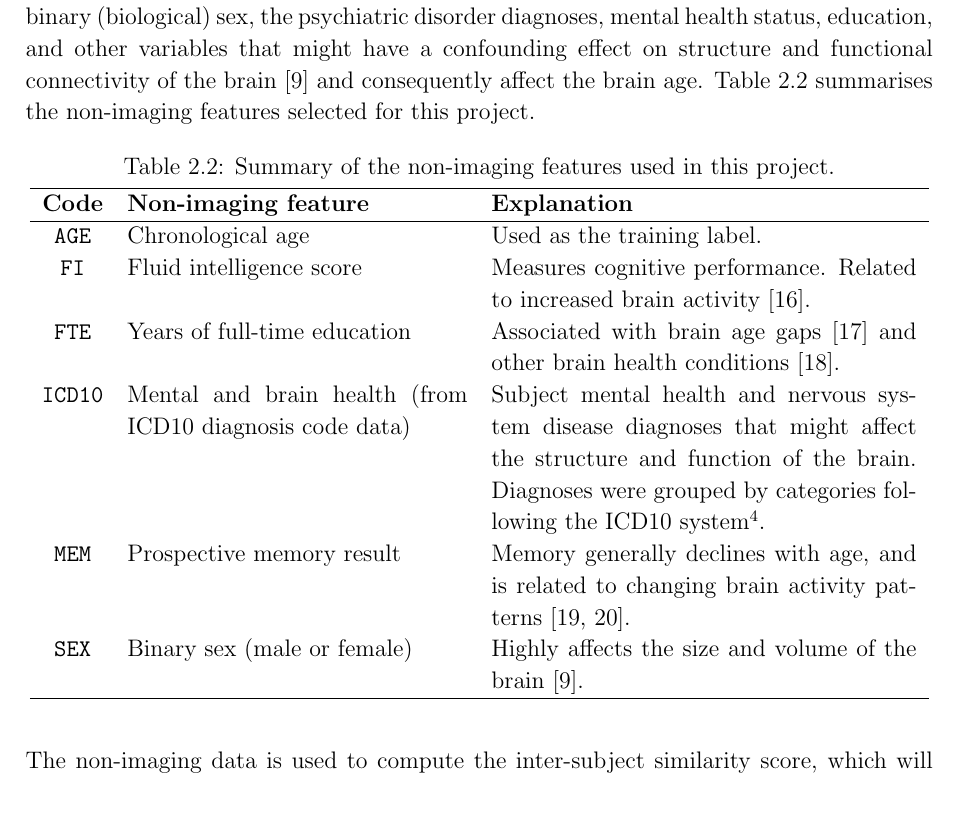
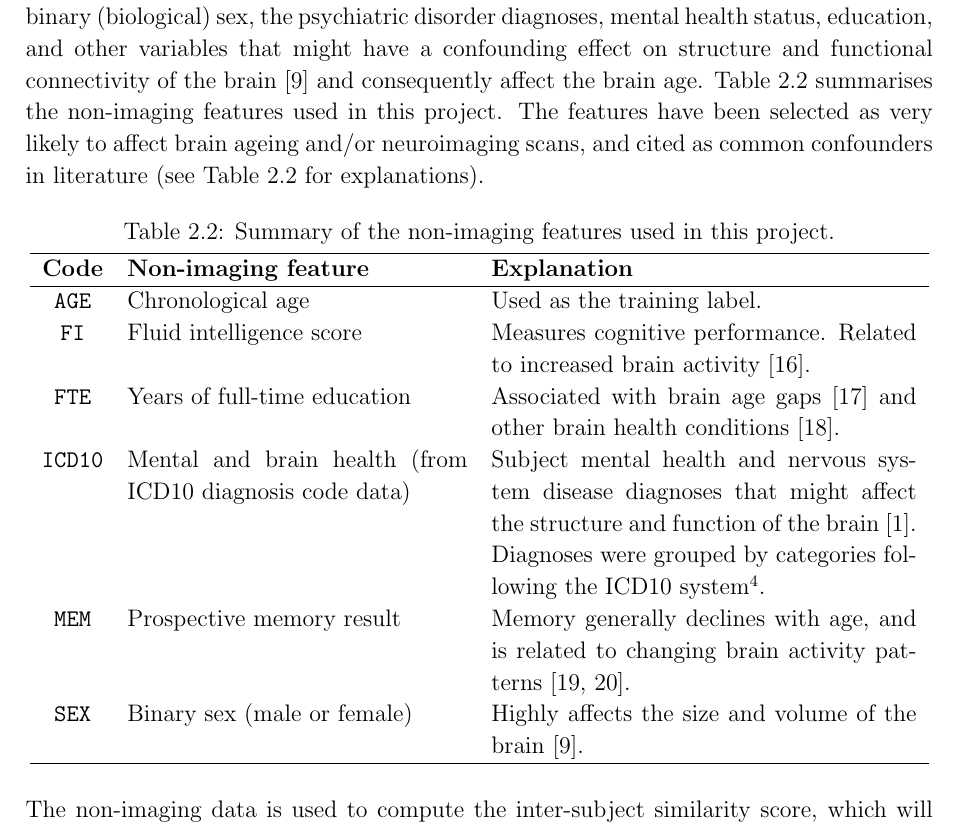
Before and after one commit to kamilest/cst-ii-dissertation, a LaTeX thesis (dissertation/dissertation.tex, which reads dissertation/chapters/preparation.tex): part of page 12 of 58, cut so that both start at the same text. Compiled offline with pdfLaTeX.

Commit message:
TMJ non-imaging feature selection

```diff
--- a/dissertation/chapters/preparation.tex
+++ b/dissertation/chapters/preparation.tex
@@ -146,7 +146,8 @@ A \textit{parcellation} splits an image of a brain into biologically meaningful
 
 \subsection{Non-imaging features}
 
-In this dissertation, non-imaging data refers to all subject data that does not come from structural MRI and fMRI scans. The features useful to this project include the subject's binary (biological) sex, the psychiatric disorder diagnoses, mental health status, education, and other variables that might have a confounding effect on structure and functional connectivity of the brain~\cite{ruigrok2014meta} and consequently affect the brain age. Table \ref{table:phenotype-features} summarises the non-imaging features selected for this project.
+In this dissertation, non-imaging data refers to all subject data that does not come from structural MRI and fMRI scans. The features useful to this project include the subject's binary (biological) sex, the psychiatric disorder diagnoses, mental health status, education, and other variables that might have a confounding effect on structure and functional connectivity of the brain~\cite{ruigrok2014meta} and consequently affect the brain age. Table~\ref{table:phenotype-features} summarises the non-imaging features used in this project. The features have been selected as very likely to affect brain ageing and/or neuroimaging scans, and cited as common confounders in literature (see Table~\ref{table:phenotype-features} for explanations).
+
 \stepcounter{footnote}
 \begin{table}[h]
     \caption{Summary of the non-imaging features used in this project.}\label{table:phenotype-features}
@@ -157,7 +158,7 @@ In this dissertation, non-imaging data refers to all subject data that does not
     \texttt{AGE} & Chronological age &  Used as the training label. \\
     \texttt{FI} & Fluid intelligence score &  Measures cognitive performance. Related to increased brain activity~\cite{gray2003neural}. \\
     \texttt{FTE} & Years of full-time education &  Associated with brain age gaps~\cite{steffener2016differences} and other brain health conditions~\cite{brayne2010education}.\\
-    \texttt{ICD10} & Mental and brain health (from ICD10 diagnosis code data) & Subject mental health and nervous system disease diagnoses that might affect the structure and function of the brain. Diagnoses were grouped by categories following the ICD10 system\footnotemark[\value{footnote}]. \\
+    \texttt{ICD10} & Mental and brain health (from ICD10 diagnosis code data) & Subject mental health and nervous system disease diagnoses that might affect the structure and function of the brain~\cite{kaufmann2019}. Diagnoses were grouped by categories following the ICD10 system\footnotemark[\value{footnote}]. \\
     \texttt{MEM} & Prospective memory result & Memory generally declines with age, and is related to changing brain activity patterns~\cite{grady2000changes, kliegel2006delayed}. \\
     \texttt{SEX} & Binary sex (male or female) & Highly affects the size and volume of the brain~\cite{ruigrok2014meta}. \\ \hline
     \end{tabular}
```
